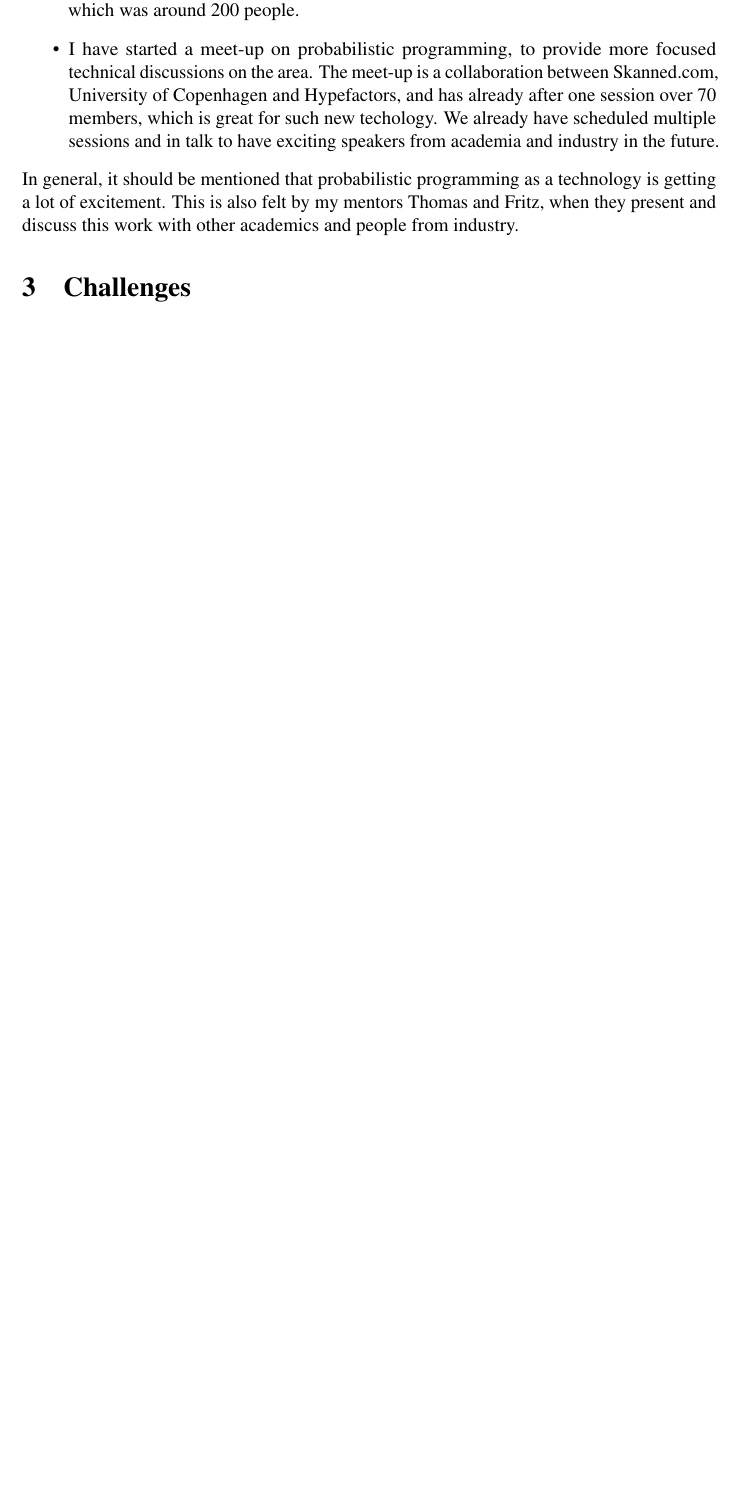
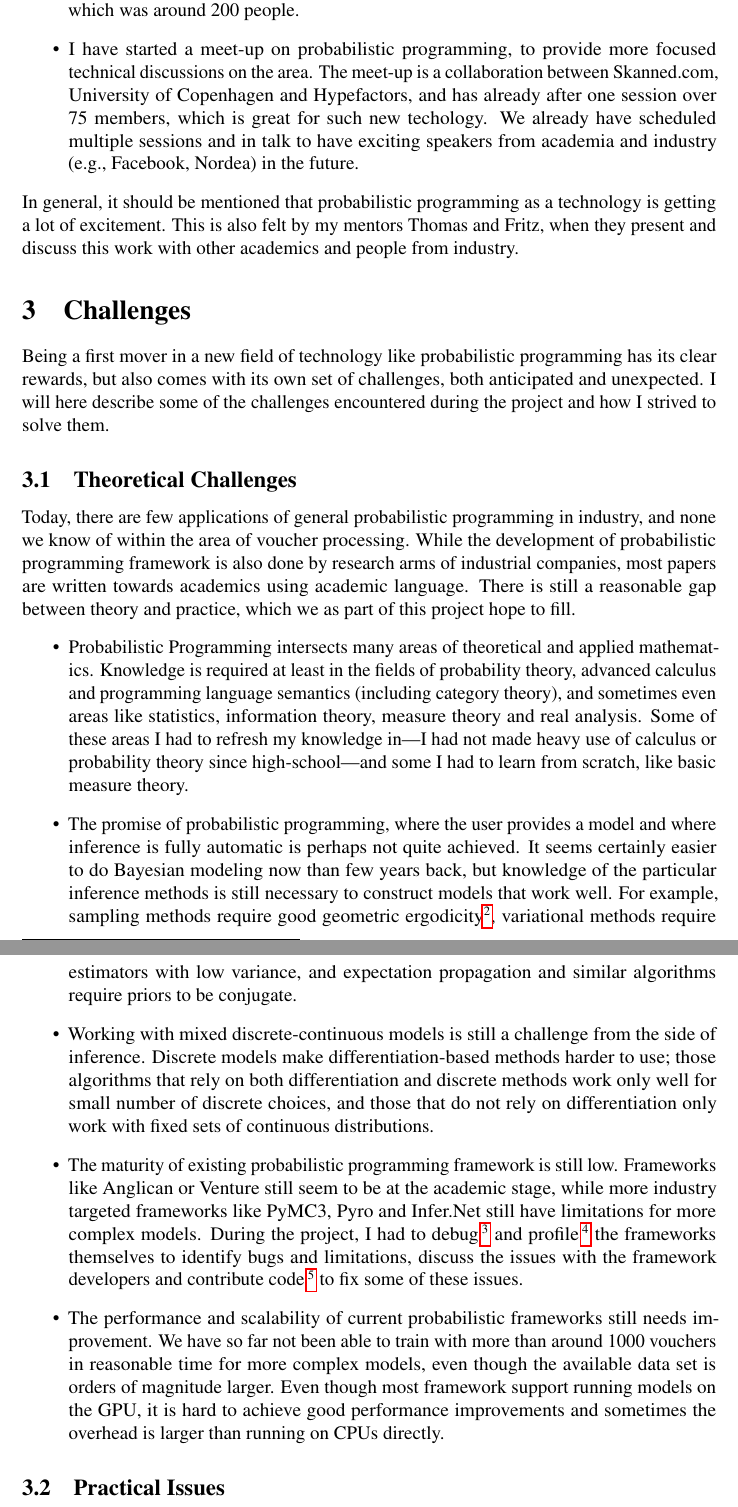
Before and after one commit to ahmadsalim/2019-bilagscan-status-report, a LaTeX document (main.tex): part of page 4 of 4 before the commit and two parts of pages 4 and 5 of 6 after it, the two joined at a grey line, cut so that both start at the same text, the shorter picture padded with empty space. Compiled offline with pdfLaTeX; a LaTeX package or settings file that is missing is left out.

Commit message:
Finished challenges section draft

```diff
--- a/main.tex
+++ b/main.tex
@@ -1,4 +1,5 @@
 \documentclass[12pt,a4paper]{article}
+\usepackage[hyphens]{url}
 \usepackage{amsmath}
 %\usepackage{amsthm}
 \usepackage{acronym}
@@ -23,7 +24,6 @@
 \usepackage{cleveref}
 \usepackage{listings}
 \usepackage{xcolor}
-\usepackage{url}
 \usepackage{tikz}
 \definecolor{mygray}{rgb}{0.86,0.86,0.86}
 \usepackage[defaultmono,scale=0.9]{droidmono}
@@ -226,9 +226,9 @@ themselves as a cutting edge startup in artificial intelligence (AI).
 \item I have started a meet-up on probabilistic programming, to provide more
   focused technical discussions on the area. The meet-up is a collaboration
   between Skanned.com, University of Copenhagen and Hypefactors, and has already
-  after one session over 70 members, which is great for such new techology. We
+  after one session over 75 members, which is great for such new techology. We
   already have scheduled multiple sessions and in talk to have exciting speakers from
-  academia and industry in the future.
+  academia and industry (e.g., Facebook, Nordea) in the future.
 \end{itemize}
 In general, it should be mentioned that probabilistic programming as a
 technology is getting a lot of excitement. This is also felt by my mentors
@@ -236,3 +236,72 @@ Thomas and Fritz, when they present and discuss this work with other academics
 and people from industry.
 
 \section{Challenges}
+Being a first mover in a new field of technology like probabilistic programming
+has its clear rewards, but also comes with its own set of challenges, both
+anticipated and unexpected. I will here describe some of the challenges
+encountered during the project and how I strived to solve them.
+
+\subsection{Theoretical Challenges}
+Today, there are few applications of general probabilistic programming in
+industry, and none we know of within the area of voucher processing. While the
+development of probabilistic programming framework is also done by research arms
+of industrial companies, most papers are written towards academics using
+academic language. There is still a reasonable gap between theory and practice,
+which we as part of this project hope to fill.
+\begin{itemize}
+\item Probabilistic Programming intersects many areas of theoretical and applied
+  mathematics. Knowledge is required at least in the fields of probability
+  theory, advanced calculus and programming language semantics (including
+  category theory), and sometimes even areas like statistics, information
+  theory, measure theory and real analysis.
+  Some of these areas I had to refresh my knowledge in---I had
+  not made heavy use of calculus or probability theory since high-school---and
+  some I had to learn from scratch, like basic measure theory.
+\item The promise of probabilistic programming, where the user provides a model
+  and where inference is fully automatic is perhaps not quite achieved. It seems
+  certainly easier to do Bayesian modeling now than few years back, but
+  knowledge of the particular inference methods is still necessary to construct
+  models that work well. For example, sampling methods require good geometric
+  ergodicity\footnote{Distributions should not have heavy tails or complex
+modes.}, variational methods require estimators with low variance, and
+  expectation propagation and similar algorithms require priors to be conjugate.
+\item Working with mixed discrete-continuous models is still a challenge from the
+  side of inference. Discrete models make differentiation-based methods harder
+  to use; those algorithms that rely on both differentiation and discrete
+  methods work only well for small number of discrete choices, and those that do
+  not rely on differentiation only work with fixed sets of continuous distributions.
+\item The maturity of existing probabilistic programming framework is still low.
+  Frameworks like Anglican or Venture still seem to be at the academic
+  stage, while more industry targeted frameworks like PyMC3, Pyro and Infer.Net
+  still have limitations for more complex models. During the project, I had to
+  debug\,\footnote{See ``Getting auto-enumeration working with transformed
+    distributions'' (\url{https://forum.pyro.ai/t/getting-auto-enumeration-working-with-transformed-distributions/440a}),
+``NaN occured in optimization'' (\url{https://discourse.pymc.io/t/nan-occured-in-optimization-in-a-vonmises-mixture-model/1296}),
+``[bug] --jit option fails for HMM example''
+(\url{https://github.com/uber/pyro/issues/1435}),
+``pm.sample\_prior\_predictive
+fails when model contains a mixture-based distribution''
+(\url{https://github.com/pymc-devs/pymc3/issues/3101}), and ``Updated mixture model breaks with multi-dimension mixtures''
+(\url{https://github.com/pymc-devs/pymc3/issues/3044})
+}
+and profile\,\footnote{See ``Profiling TraceEnumELBO''
+  (\url{https://forum.pyro.ai/t/invalid-index-in-gather-for-model-relying-on-auto-enumeration/479/5})} the frameworks themselves to identify bugs and limitations,
+  discuss the issues with the framework developers and contribute
+  code\,\footnote{See ``Working on component-wise transformations that mimic
+    torch.cat and torch.stack''
+    (\url{https://github.com/pytorch/pytorch/pull/11868}), ``Add documentation
+    for transform functions''
+    (\url{https://github.com/pymc-devs/pymc3/pull/3192}), ``Add site information
+    for possible exception thrown when calculating logp''
+    (\url{https://github.com/uber/pyro/pull/1509}) and ``Clarify phrasing of
+    installation instructions with regards to running examples'' (\url{https://github.com/uber/pyro/pull/1533})} to fix
+  some of these issues.
+\item The performance and scalability of current probabilistic frameworks still
+  needs improvement. We have so far not been able to train with more than around 1000
+  vouchers in reasonable time for more complex models, even though the available
+  data set is orders of magnitude larger. Even though most framework support
+  running models on the GPU, it is hard to achieve good performance improvements
+  and sometimes the overhead is larger than running on CPUs directly.
+\end{itemize}
+
+\subsection{Practical Issues}
@@ -239,3 +322,4 @@ and people from industry.
+\end{itemize}
 
 \section{Prospectives}
 
```
Also changed, not shown: main.pdf, main.tex (14 more changed lines).
